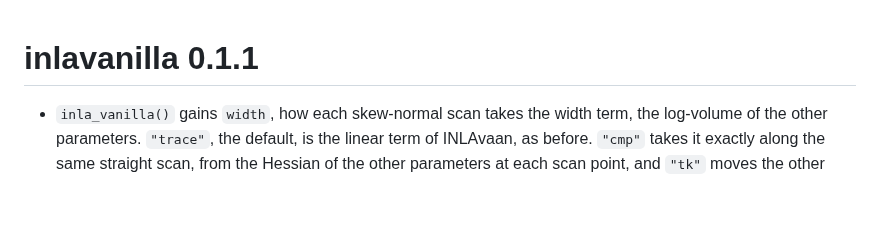
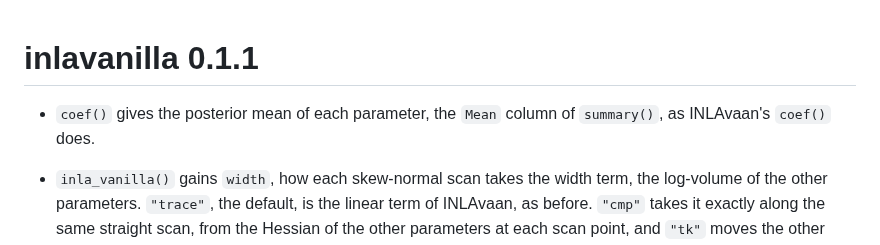
Before and after one commit to haziqj/inlavanilla, a Markdown page: NEWS.md, the part around the change. Drawn GitHub-style; blank space fills up the shorter version.

Commit message:
Add a NEWS item for coef()

```diff
--- a/NEWS.md
+++ b/NEWS.md
@@ -1,4 +1,7 @@
 # inlavanilla 0.1.1
+
+* `coef()` gives the posterior mean of each parameter, the `Mean` column of
+  `summary()`, as INLAvaan's `coef()` does.
 
 * `inla_vanilla()` gains `width`, how each skew-normal scan takes the width
   term, the log-volume of the other parameters. `"trace"`, the default, is
```
